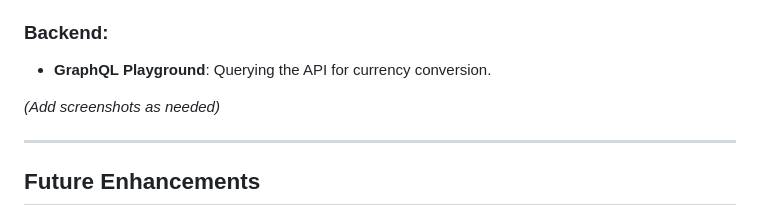
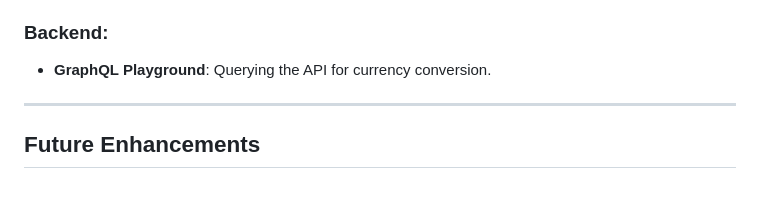
Before and after one commit to alissonte/changing, a Markdown page: README.md, the part around the change. Rendered like a GitHub page; blank space fills up the shorter version.

```diff
--- a/README.md
+++ b/README.md
@@ -176,8 +176,6 @@ This project demonstrates how to build a **Currency Converter** application usin
 ### Backend:
 - **GraphQL Playground**: Querying the API for currency conversion.
 
-*(Add screenshots as needed)*
-
 ---
 
 ## Future Enhancements
```
